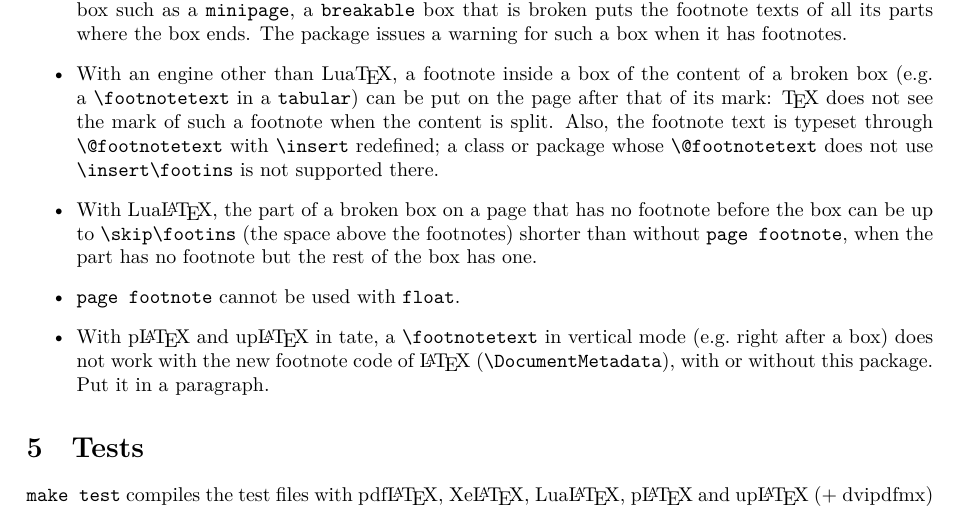
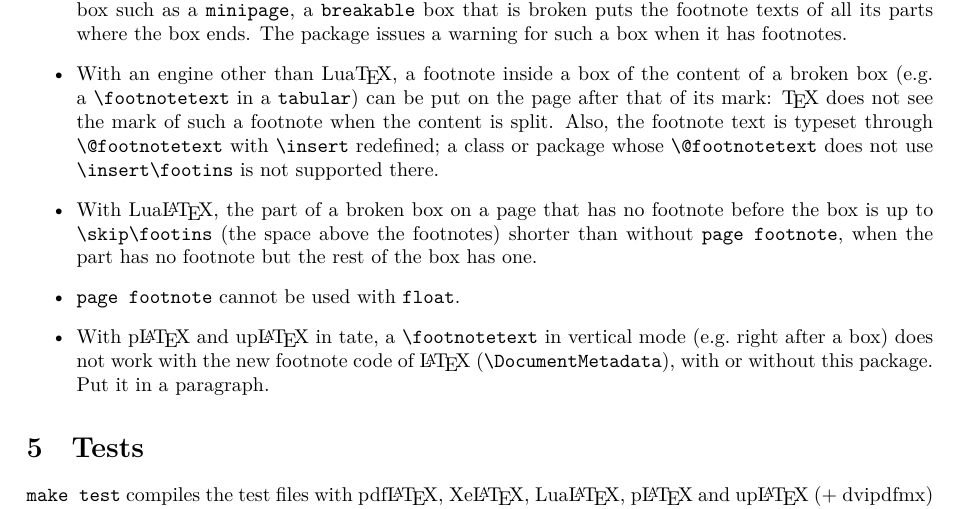
Before and after one commit to munepi/tcbpagefootnote, a LaTeX document (tcbpagefootnote.tex): part of page 3 of 4, cut so that both start at the same text. Compiled offline with XeLaTeX; a LaTeX package or settings file that is missing is left out.

Commit message:
Make the wording clearer (v1.4)
No code is changed.

* README.md, tcbpagefootnote.tex: in the limitations, the part of a
  broken box "is up to \skip\footins shorter".  The PDF is built
  again.
* tcbpagefootnote.sty: three asides in parentheses of the comments are
  written without parentheses.

```diff
--- a/tcbpagefootnote.tex
+++ b/tcbpagefootnote.tex
@@ -175,7 +175,7 @@ TikZ/PGF, and so \pkg{tcolorbox}, draws the boxes sideways in tate.
   whose \cs{@footnotetext} does not use \cs{insert}\cs{footins} is not
   supported there.
 \item With Lua\LaTeX, the part of a broken box on a page that has no
-  footnote before the box can be up to \cs{skip}\cs{footins} (the
+  footnote before the box is up to \cs{skip}\cs{footins} (the
   space above the footnotes) shorter than without \key{page footnote},
   when the part has no footnote but the rest of the box has one.
 \item \key{page footnote} cannot be used with \key{float}.
```
Also changed, not shown: tcbpagefootnote.sty (+5 -4 lines), README.md, tcbpagefootnote.pdf.
